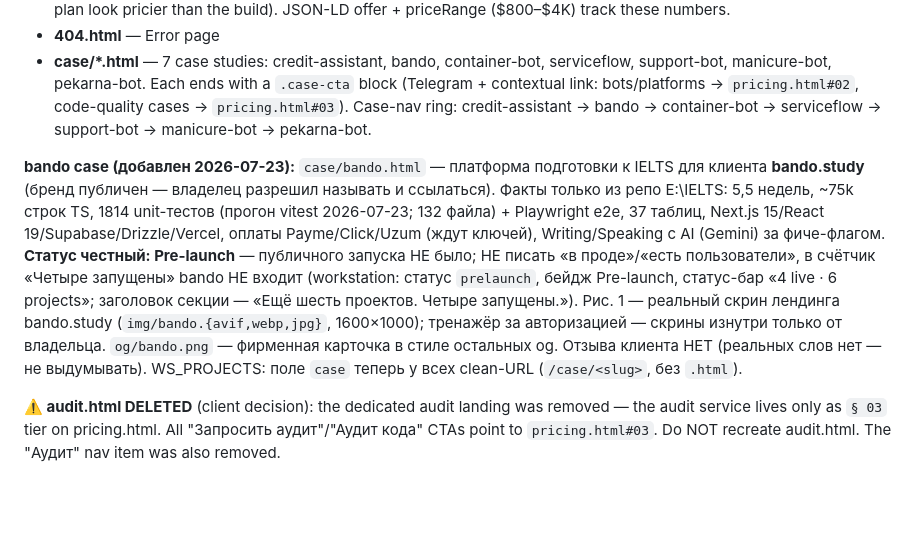
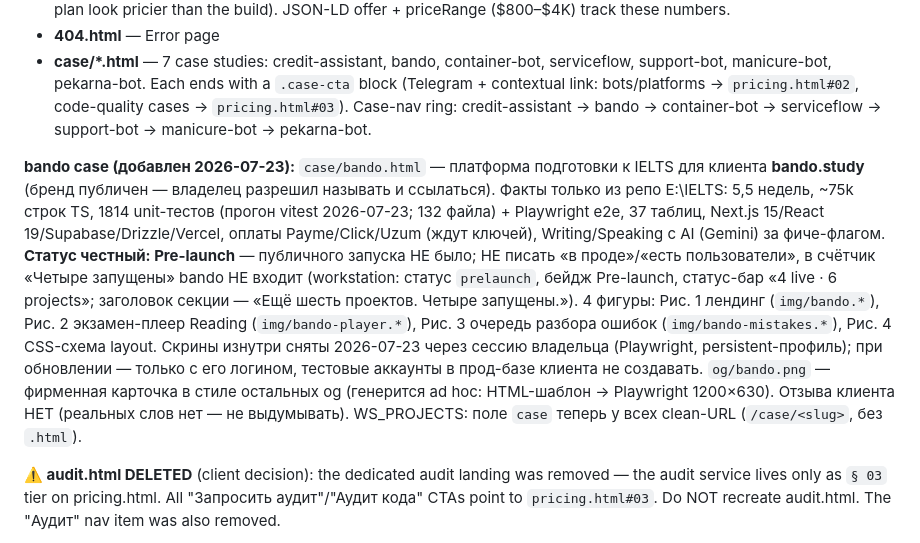
Before and after one commit to RiobVO/site, a Markdown page: CLAUDE.md, the part around the change. GitHub-like rendering; blank space fills up the shorter version.

Commit message:
docs(internal): sync bando case notes with shipped figures

```diff
--- a/CLAUDE.md
+++ b/CLAUDE.md
@@ -53,7 +53,7 @@ npx wrangler dev        # повторяет прод: clean URL (/pricing бе
 - **404.html** — Error page
 - **case/*.html** — 7 case studies: credit-assistant, bando, container-bot, serviceflow, support-bot, manicure-bot, pekarna-bot. Each ends with a `.case-cta` block (Telegram + contextual link: bots/platforms → `pricing.html#02`, code-quality cases → `pricing.html#03`). Case-nav ring: credit-assistant → bando → container-bot → serviceflow → support-bot → manicure-bot → pekarna-bot.
 
-**bando case (добавлен 2026-07-23):** `case/bando.html` — платформа подготовки к IELTS для клиента **bando.study** (бренд публичен — владелец разрешил называть и ссылаться). Факты только из репо E:\IELTS: 5,5 недель, ~75k строк TS, 1814 unit-тестов (прогон vitest 2026-07-23; 132 файла) + Playwright e2e, 37 таблиц, Next.js 15/React 19/Supabase/Drizzle/Vercel, оплаты Payme/Click/Uzum (ждут ключей), Writing/Speaking с AI (Gemini) за фиче-флагом. **Статус честный: Pre-launch** — публичного запуска НЕ было; НЕ писать «в проде»/«есть пользователи», в счётчик «Четыре запущены» bando НЕ входит (workstation: статус `prelaunch`, бейдж Pre-launch, статус-бар «4 live · 6 projects»; заголовок секции — «Ещё шесть проектов. Четыре запущены.»). Рис. 1 — реальный скрин лендинга bando.study (`img/bando.{avif,webp,jpg}`, 1600×1000); тренажёр за авторизацией — скрины изнутри только от владельца. `og/bando.png` — фирменная карточка в стиле остальных og. Отзыва клиента НЕТ (реальных слов нет — не выдумывать). WS_PROJECTS: поле `case` теперь у всех clean-URL (`/case/<slug>`, без `.html`).
+**bando case (добавлен 2026-07-23):** `case/bando.html` — платформа подготовки к IELTS для клиента **bando.study** (бренд публичен — владелец разрешил называть и ссылаться). Факты только из репо E:\IELTS: 5,5 недель, ~75k строк TS, 1814 unit-тестов (прогон vitest 2026-07-23; 132 файла) + Playwright e2e, 37 таблиц, Next.js 15/React 19/Supabase/Drizzle/Vercel, оплаты Payme/Click/Uzum (ждут ключей), Writing/Speaking с AI (Gemini) за фиче-флагом. **Статус честный: Pre-launch** — публичного запуска НЕ было; НЕ писать «в проде»/«есть пользователи», в счётчик «Четыре запущены» bando НЕ входит (workstation: статус `prelaunch`, бейдж Pre-launch, статус-бар «4 live · 6 projects»; заголовок секции — «Ещё шесть проектов. Четыре запущены.»). 4 фигуры: Рис. 1 лендинг (`img/bando.*`), Рис. 2 экзамен-плеер Reading (`img/bando-player.*`), Рис. 3 очередь разбора ошибок (`img/bando-mistakes.*`), Рис. 4 CSS-схема layout. Скрины изнутри сняты 2026-07-23 через сессию владельца (Playwright, persistent-профиль); при обновлении — только с его логином, тестовые аккаунты в прод-базе клиента не создавать. `og/bando.png` — фирменная карточка в стиле остальных og (генерится ad hoc: HTML-шаблон → Playwright 1200×630). Отзыва клиента НЕТ (реальных слов нет — не выдумывать). WS_PROJECTS: поле `case` теперь у всех clean-URL (`/case/<slug>`, без `.html`).
 
 **⚠️ audit.html DELETED** (client decision): the dedicated audit landing was removed — the audit service lives only as `§ 03` tier on pricing.html. All "Запросить аудит"/"Аудит кода" CTAs point to `pricing.html#03`. Do NOT recreate audit.html. The "Аудит" nav item was also removed.
 
```
